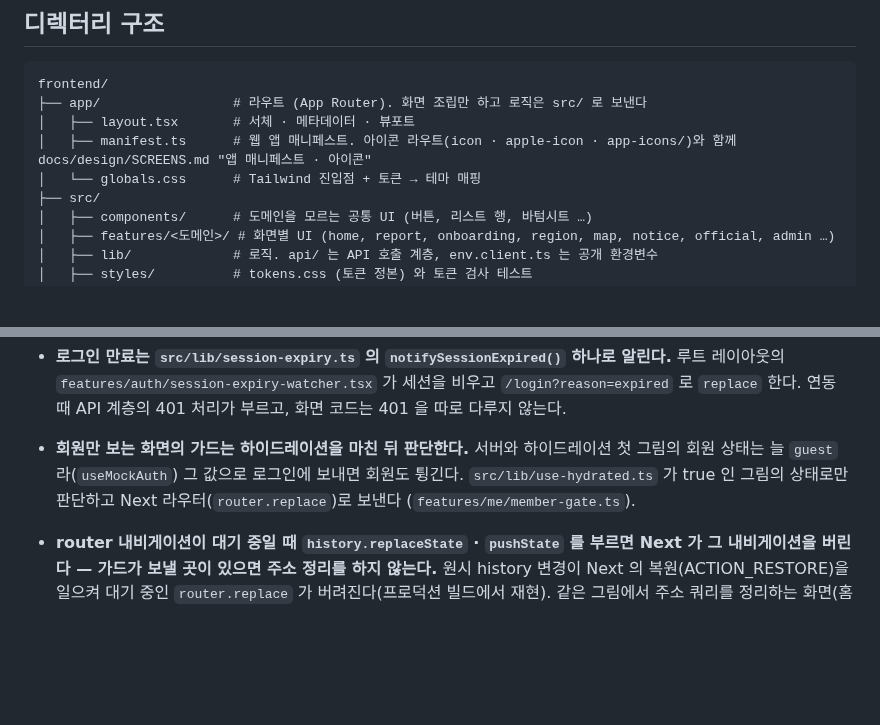
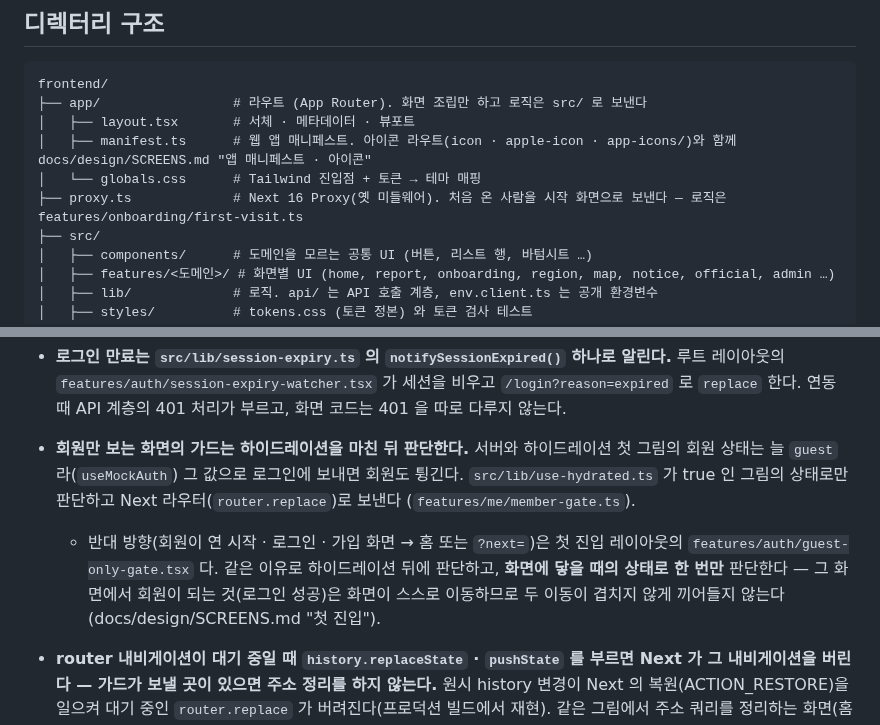
Before and after one commit to 8llow8llowMe/sneezecast, a Markdown page: frontend/docs/conventions.md, 2 parts joined by grey strips. Drawn GitHub-style; blank space fills up the shorter version.

Commit message:
[DOCS] docs: 처음 방문 쿠키와 회원의 로그인 · 가입 화면 가드 규칙을 적는다 (#127)
Co-Authored-By: Claude Opus 5.5 <noreply@anthropic.com>

```diff
--- a/frontend/docs/conventions.md
+++ b/frontend/docs/conventions.md
@@ -22,6 +22,7 @@ frontend/
 │   ├── layout.tsx       # 서체 · 메타데이터 · 뷰포트
 │   ├── manifest.ts      # 웹 앱 매니페스트. 아이콘 라우트(icon · apple-icon · app-icons/)와 함께 docs/design/SCREENS.md "앱 매니페스트 · 아이콘"
 │   └── globals.css      # Tailwind 진입점 + 토큰 → 테마 매핑
+├── proxy.ts             # Next 16 Proxy(옛 미들웨어). 처음 온 사람을 시작 화면으로 보낸다 — 로직은 features/onboarding/first-visit.ts
 ├── src/
 │   ├── components/      # 도메인을 모르는 공통 UI (버튼, 리스트 행, 바텀시트 …)
 │   ├── features/<도메인>/ # 화면별 UI (home, report, onboarding, region, map, notice, official, admin …)
@@ -129,6 +130,7 @@ frontend/
 - **브라우저 연결 상태는 `src/lib/use-online.ts` 의 `useOnline()` 으로만 읽는다.** 서버 그림과 하이드레이션 첫 그림은 늘 온라인이다(SSR 불일치 방지). 오프라인 안내는 화면 전체를 바꾸지 않고 띠(`OfflineNotice`)로 보인다.
 - **로그인 만료는 `src/lib/session-expiry.ts` 의 `notifySessionExpired()` 하나로 알린다.** 루트 레이아웃의 `features/auth/session-expiry-watcher.tsx` 가 세션을 비우고 `/login?reason=expired` 로 `replace` 한다. 연동 때 API 계층의 401 처리가 부르고, 화면 코드는 401 을 따로 다루지 않는다.
 - **회원만 보는 화면의 가드는 하이드레이션을 마친 뒤 판단한다.** 서버와 하이드레이션 첫 그림의 회원 상태는 늘 `guest` 라(`useMockAuth`) 그 값으로 로그인에 보내면 회원도 튕긴다. `src/lib/use-hydrated.ts` 가 true 인 그림의 상태로만 판단하고 Next 라우터(`router.replace`)로 보낸다 (`features/me/member-gate.ts`).
+  - 반대 방향(회원이 연 시작 · 로그인 · 가입 화면 → 홈 또는 `?next=`)은 첫 진입 레이아웃의 `features/auth/guest-only-gate.tsx` 다. 같은 이유로 하이드레이션 뒤에 판단하고, **화면에 닿을 때의 상태로 한 번만** 판단한다 — 그 화면에서 회원이 되는 것(로그인 성공)은 화면이 스스로 이동하므로 두 이동이 겹치지 않게 끼어들지 않는다(docs/design/SCREENS.md "첫 진입").
 - **router 내비게이션이 대기 중일 때 `history.replaceState` · `pushState` 를 부르면 Next 가 그 내비게이션을 버린다 — 가드가 보낼 곳이 있으면 주소 정리를 하지 않는다.** 원시 history 변경이 Next 의 복원(ACTION_RESTORE)을 일으켜 대기 중인 `router.replace` 가 버려진다(프로덕션 빌드에서 재현). 같은 그림에서 주소 쿼리를 정리하는 화면(홈의 `?report=` · 내 정보의 `?confirm=` 정리)은 `useRequiredStepsGate` · `useRequiredStepsTarget`(`features/me/member-gate.ts`)이 돌려준 보낼 곳이 있으면 정리를 건너뛴다.
 - **레이아웃 · 정적 라우트에서 `useSearchParams` 를 읽는 클라이언트 컴포넌트는 `<Suspense>` 로 감싼다.** 감싸지 않으면 `next build` 의 정적 생성이 `missing-suspense-with-csr-bailout` 으로 멈춘다(dev 서버에서는 드러나지 않는다). 하이드레이션 뒤에야 그리는 화면은 대체 그림을 비워 둔다(`app/me/layout.tsx` 의 가드, `app/(onboarding)/terms/reconsent/page.tsx`). 페이지가 `searchParams` 를 await 하면 동적 라우트라 필요 없다.
 - **돌아갈 곳(`?next=`)은 허용 목록 안의 경로만 받는다.** 가드가 다른 화면으로 보냈다가 돌려보낼 때 `?next=` 를 쓰고, 받는 쪽은 `features/auth/required-steps.ts` 의 `safeNextPath` 로 정확히 같은 경로(`NEXT_PATHS`: `/` · `/me` · `/me/devices` · `/me/password`)일 때만 따른다. 로그인 화면(`/login` → `/login/email`)도 `features/auth/login-return.ts` 로 `?next=` 를 받아 로그인 뒤 그곳으로 간다(내 정보 가드가 씀). 로그인으로 넘기는 쿼리는 `next` 와 둘러보기 동네뿐이고 목 덮어쓰기는 넘기지 않는다(로그인이 세션을 바꾸므로). 쿼리 · `#` 가 붙었거나 다른 오리진(`//…` · `https://…`)이면 홈으로 보낸다(오픈 리다이렉트 방지). 함께 넘길 쿼리는 둘러보기 동네(`region`)와 QA 용 목 덮어쓰기(`mock-auth` · `mock-provider` · `mock-required`)뿐이다(`carriedParams`). 새 화면을 가드에 걸면 목록에 더한다.
```
Also changed, not shown: 1 other file.
